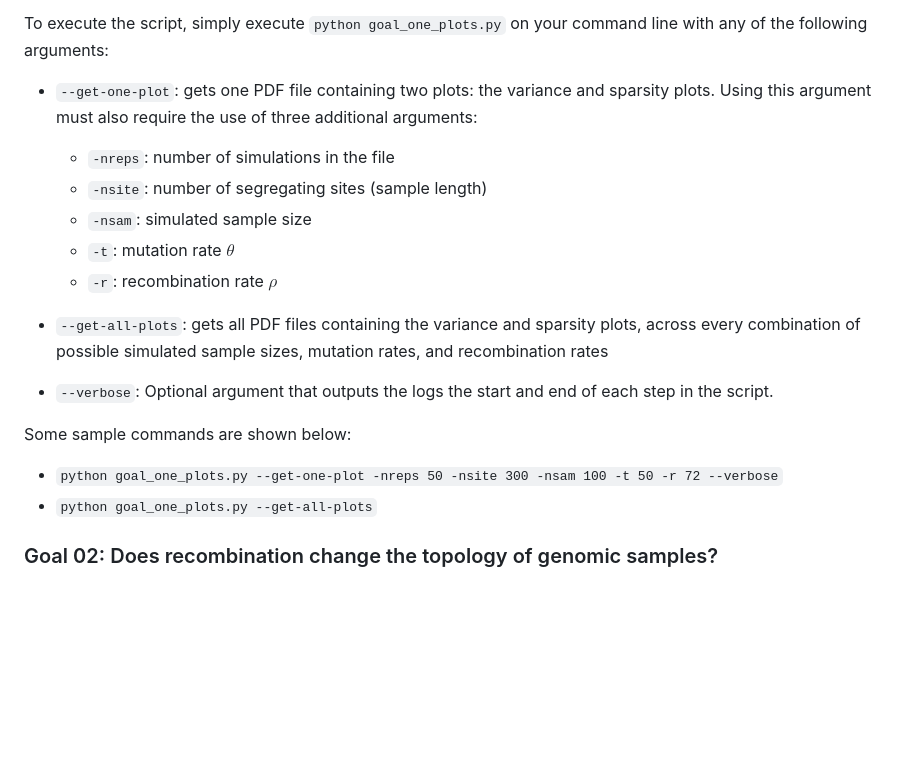
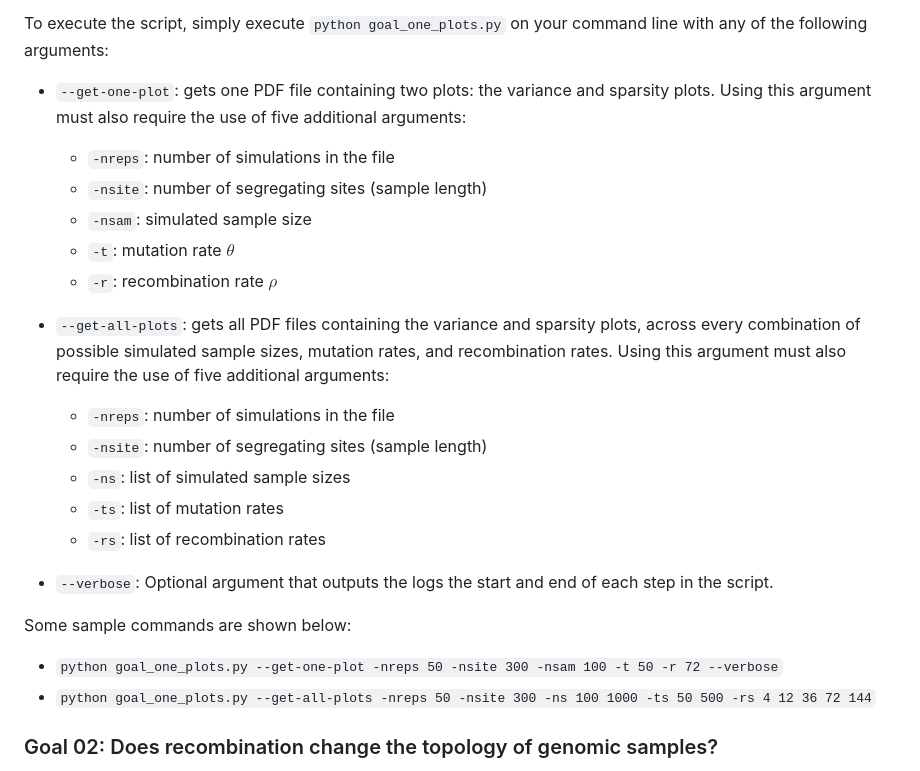
Before and after one commit to alfonsomiguelcruz/pgc_btip_topone, a Markdown page: README.md, the part around the change. Drawn GitHub-style; blank space fills up the shorter version.

Commit message:
fixed sample cmds

```diff
--- a/README.md
+++ b/README.md
@@ -90,7 +90,7 @@ The script `goal_one_plots.py` uses simulated sequence data to produce the plots
 
 To execute the script, simply execute `python goal_one_plots.py` on your command line with any of the following arguments:
 
-- `--get-one-plot`: gets one PDF file containing two plots: the variance and sparsity plots. Using this argument must also require the use of three additional arguments:
+- `--get-one-plot`: gets one PDF file containing two plots: the variance and sparsity plots. Using this argument must also require the use of five additional arguments:
 
     - `-nreps`: number of simulations in the file
     - `-nsite`: number of segregating sites (sample length)
@@ -98,7 +98,13 @@ To execute the script, simply execute `python goal_one_plots.py` on your command
     - `-t`: mutation rate $\theta$
     - `-r`: recombination rate $\rho$
 
-- `--get-all-plots`: gets all PDF files containing the variance and sparsity plots, across every combination of possible simulated sample sizes, mutation rates, and recombination rates
+- `--get-all-plots`: gets all PDF files containing the variance and sparsity plots, across every combination of possible simulated sample sizes, mutation rates, and recombination rates. Using this argument must also require the use of five additional arguments:
+
+    - `-nreps`: number of simulations in the file
+    - `-nsite`: number of segregating sites (sample length)
+    - `-ns`: list of simulated sample sizes
+    - `-ts`: list of mutation rates
+    - `-rs`: list of recombination rates
 
 - `--verbose`: Optional argument that outputs the logs the start and end of each step in the script.
 
@@ -106,7 +112,7 @@ To execute the script, simply execute `python goal_one_plots.py` on your command
 Some sample commands are shown below:
 
 - `python goal_one_plots.py --get-one-plot -nreps 50 -nsite 300 -nsam 100 -t 50 -r 72 --verbose`
-- `python goal_one_plots.py --get-all-plots`
+- `python goal_one_plots.py --get-all-plots -nreps 50 -nsite 300 -ns 100 1000 -ts 50 500 -rs 4 12 36 72 144`
 
 
 ### Goal 02: Does recombination change the topology of genomic samples?
```
